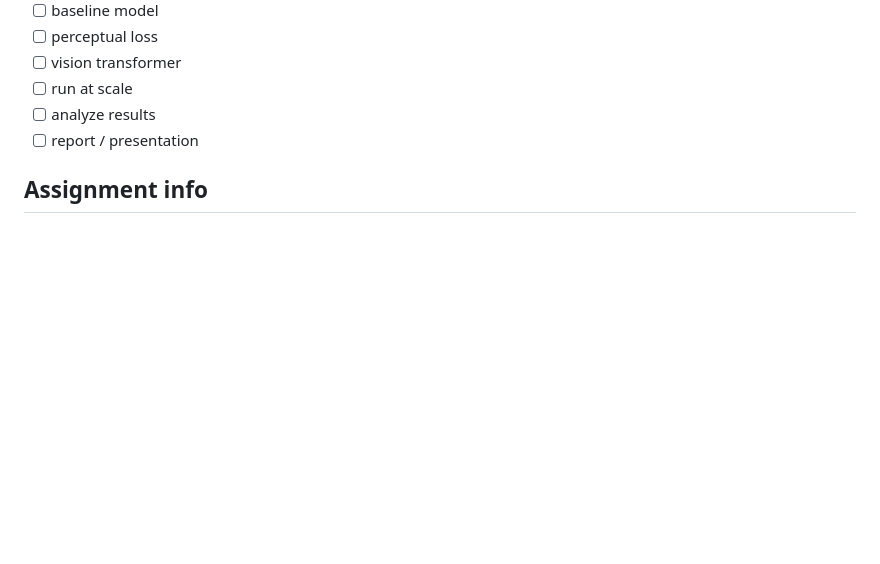
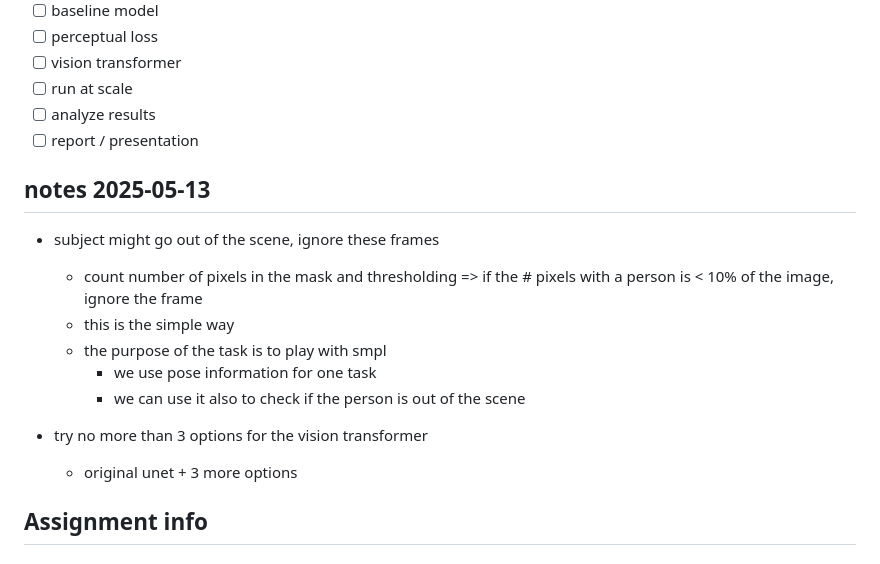
Before and after one commit to ZachParent/mai-object-recognition, a Markdown page: practicals/p3/TODO.md, the part around the change. Drawn GitHub-style; blank space fills up the shorter version.

Commit message:
notes from prof in TODO

```diff
--- a/practicals/p3/TODO.md
+++ b/practicals/p3/TODO.md
@@ -8,6 +8,17 @@
 - [ ] run at scale
 - [ ] analyze results
 - [ ] report / presentation
+
+## notes 2025-05-13
+- subject might go out of the scene, ignore these frames
+  - count number of pixels in the mask and thresholding => if the # pixels with a person is < 10% of the image, ignore the frame
+  - this is the simple way
+  - the purpose of the task is to play with smpl
+    - we use pose information for one task
+    - we can use it also to check if the person is out of the scene
+
+- try no more than 3 options for the vision transformer
+  - original unet + 3 more options
 
 ## Assignment info
 ### Deliverable 3 - Body and cloth depth estimation
```
